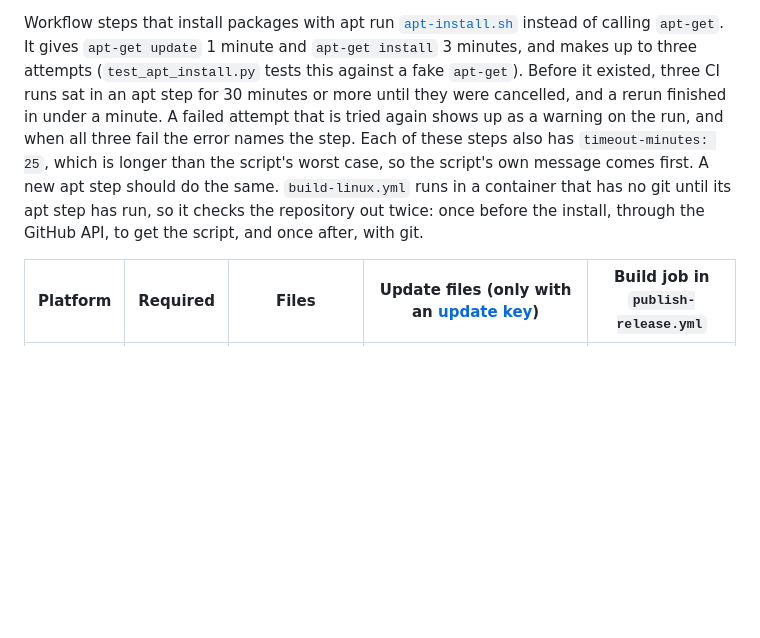
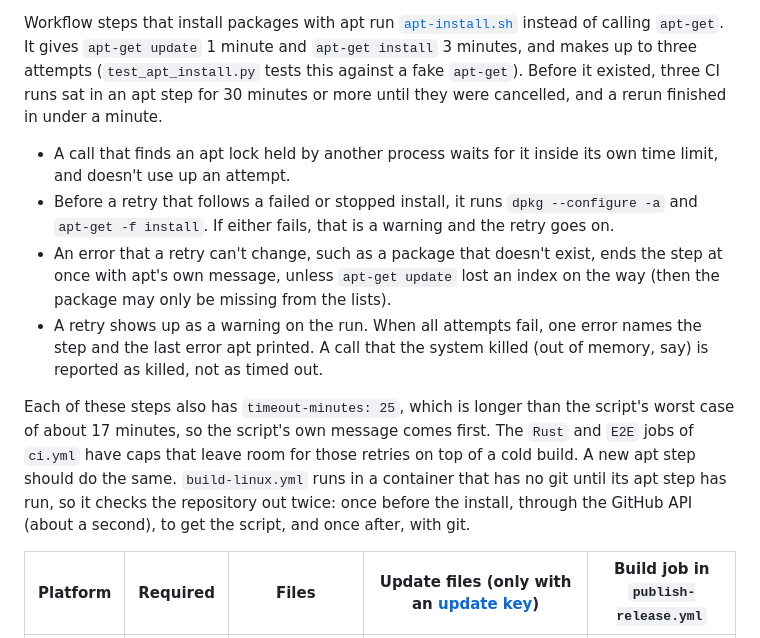
Before and after one commit to Roboroads/repeat-that, a Markdown page: docs/MAINTAINING.md, the part around the change. Drawn GitHub-style; blank space fills up the shorter version.

Commit message:
docs: describe how apt-install.sh handles locks, repairs and permanent errors

```diff
--- a/docs/MAINTAINING.md
+++ b/docs/MAINTAINING.md
@@ -93,11 +93,22 @@ folder on every pull request and every push to `main`, `test_workflow_secrets.py
 Workflow steps that install packages with apt run [`apt-install.sh`](../.github/scripts/apt-install.sh) instead of
 calling `apt-get`. It gives `apt-get update` 1 minute and `apt-get install` 3 minutes, and makes up to three attempts
 (`test_apt_install.py` tests this against a fake `apt-get`). Before it existed, three CI runs sat in an apt step for 30
-minutes or more until they were cancelled, and a rerun finished in under a minute. A failed attempt that is tried again
-shows up as a warning on the run, and when all three fail the error names the step. Each of these steps also has
-`timeout-minutes: 25`, which is longer than the script's worst case, so the script's own message comes first. A new apt
-step should do the same. `build-linux.yml` runs in a container that has no git until its apt step has run, so it checks
-the repository out twice: once before the install, through the GitHub API, to get the script, and once after, with git.
+minutes or more until they were cancelled, and a rerun finished in under a minute.
+
+- A call that finds an apt lock held by another process waits for it inside its own time limit, and doesn't use up an
+  attempt.
+- Before a retry that follows a failed or stopped install, it runs `dpkg --configure -a` and `apt-get -f install`. If
+  either fails, that is a warning and the retry goes on.
+- An error that a retry can't change, such as a package that doesn't exist, ends the step at once with apt's own
+  message, unless `apt-get update` lost an index on the way (then the package may only be missing from the lists).
+- A retry shows up as a warning on the run. When all attempts fail, one error names the step and the last error apt
+  printed. A call that the system killed (out of memory, say) is reported as killed, not as timed out.
+
+Each of these steps also has `timeout-minutes: 25`, which is longer than the script's worst case of about 17 minutes, so
+the script's own message comes first. The `Rust` and `E2E` jobs of `ci.yml` have caps that leave room for those retries
+on top of a cold build. A new apt step should do the same. `build-linux.yml` runs in a container that has no git until
+its apt step has run, so it checks the repository out twice: once before the install, through the GitHub API (about a
+second), to get the script, and once after, with git.
 
 | Platform | Required | Files | Update files (only with an [update key](#update-signing-key)) | Build job in `publish-release.yml` |
 |---|---|---|---|---|
```
